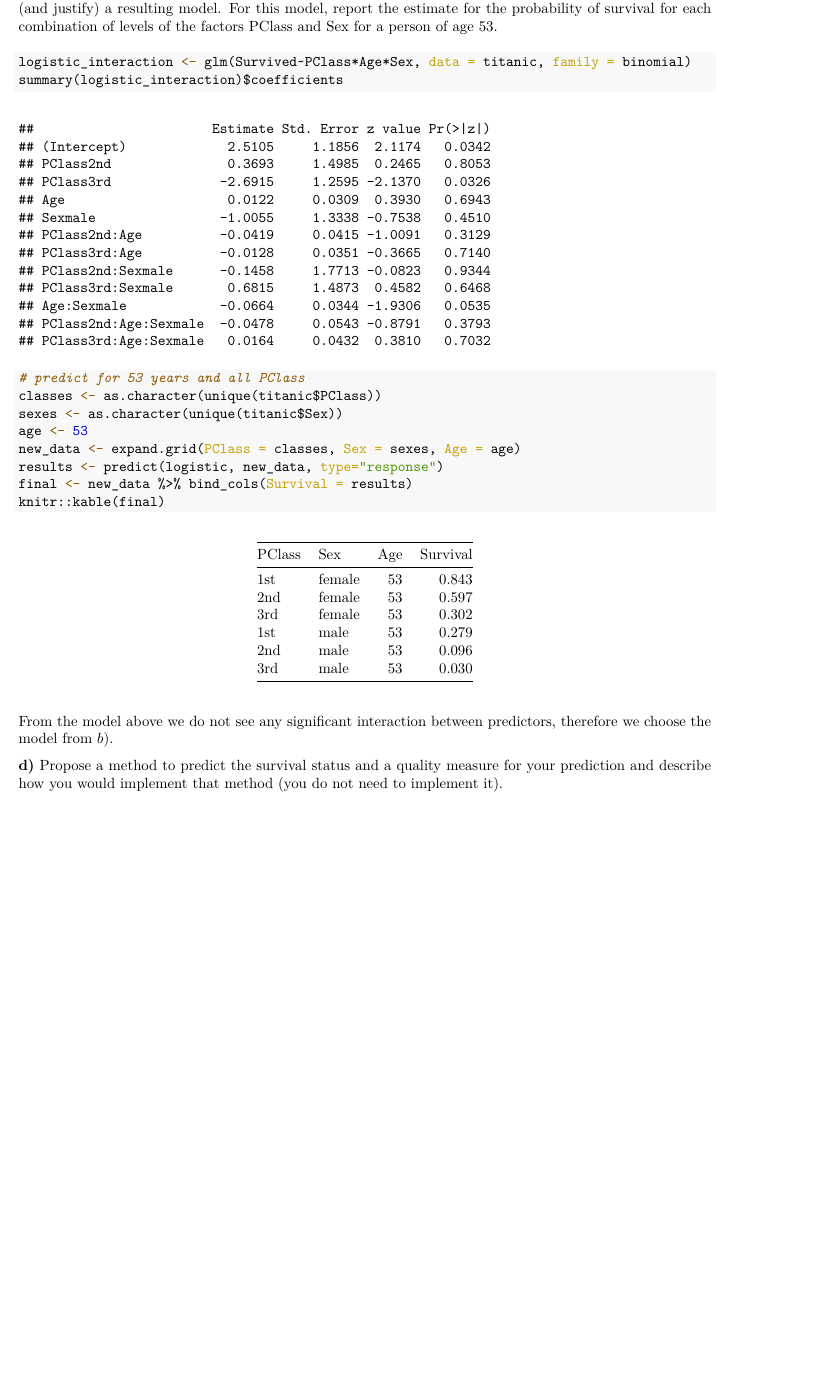
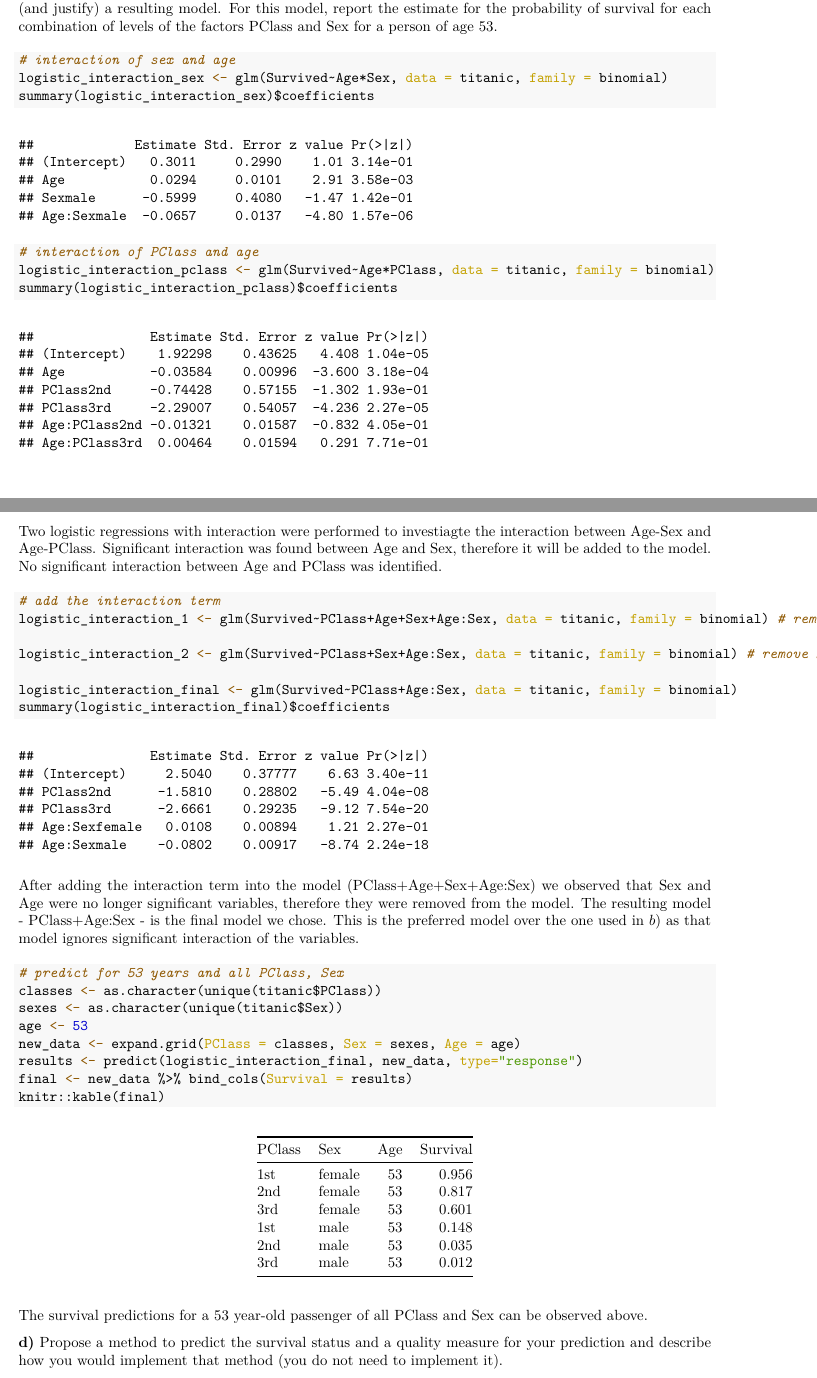
Before and after one commit to hellowithchicken/EDDA, an R Markdown document (Assignment 3/Assignment-3-Ignas.Rmd): part of page 12 of 16 before the commit and two parts of pages 10 and 11 of 15 after it, the two joined at a grey line, cut so that both start at the same text, the shorter picture padded with empty space. The pictures show the output file Assignment 3/Assignment-3-Ignas.pdf that the author committed with the source.

Commit message:
added interactions to 2c and fixed plots
Not sure if what I did in 2c is right, but I did try my best

````diff
--- a/Assignment 3/Assignment-3-Ignas.Rmd
+++ b/Assignment 3/Assignment-3-Ignas.Rmd
@@ -175,20 +177,40 @@ The odds can be defined as the probability of success devided by the probability
 **c)** Investigate for interaction of predictor Age with factors PClass and Sex. From this and b), choose (and justify) a resulting model. For this model, report the estimate for the probability of survival for each combination of levels of the factors PClass and Sex for a person of age 53.
 
 ```{r}
-logistic_interaction <- glm(Survived~PClass*Age*Sex, data = titanic, family = binomial)
-summary(logistic_interaction)$coefficients
+# interaction of sex and age
+logistic_interaction_sex <- glm(Survived~Age*Sex, data = titanic, family = binomial)
+summary(logistic_interaction_sex)$coefficients
 
-# predict for 53 years and all PClass
+# interaction of PClass and age
+logistic_interaction_pclass <- glm(Survived~Age*PClass, data = titanic, family = binomial)
+summary(logistic_interaction_pclass)$coefficients
+```
+
+Two logistic regressions with interaction were performed to investiagte the interaction between Age-Sex and Age-PClass. Significant interaction was found between Age and Sex, therefore it will be added to the model. No significant interaction between Age and PClass was identified.
+
+```{r}
+# add the interaction term
+logistic_interaction_1 <- glm(Survived~PClass+Age+Sex+Age:Sex, data = titanic, family = binomial) # remove Age
+
+logistic_interaction_2 <- glm(Survived~PClass+Sex+Age:Sex, data = titanic, family = binomial) # remove Sex
+
+logistic_interaction_final <- glm(Survived~PClass+Age:Sex, data = titanic, family = binomial)
+summary(logistic_interaction_final)$coefficients
+```
+
+After adding the interaction term into the model (PClass+Age+Sex+Age:Sex) we observed that Sex and Age were no longer significant variables, therefore they were removed from the model. The resulting model - PClass+Age:Sex - is the final model we chose. This is the preferred model over the one used in $b)$ as that model ignores significant interaction of the variables.
+
+```{r}
+# predict for 53 years and all PClass, Sex
 classes <- as.character(unique(titanic$PClass))
 sexes <- as.character(unique(titanic$Sex))
 age <- 53
 new_data <- expand.grid(PClass = classes, Sex = sexes, Age = age)
-results <- predict(logistic, new_data, type="response")
+results <- predict(logistic_interaction_final, new_data, type="response")
 final <- new_data %>% bind_cols(Survival = results)
 knitr::kable(final)
 ```
-
-From the model above we do not see any significant interaction between predictors, therefore we choose the model from $b)$.
+The survival predictions for a 53 year-old passenger of all PClass and Sex can be observed above.
 
 **d)** Propose a method to predict the survival status and a quality measure for your prediction and describe how you would implement that method (you do not need to implement it).
 
````
Also changed, not shown: Assignment 3/Assignment-3-Ignas.pdf, Assignment 3/Assignment-3-Ignas.Rmd (18 more changed lines), 1 other file.
